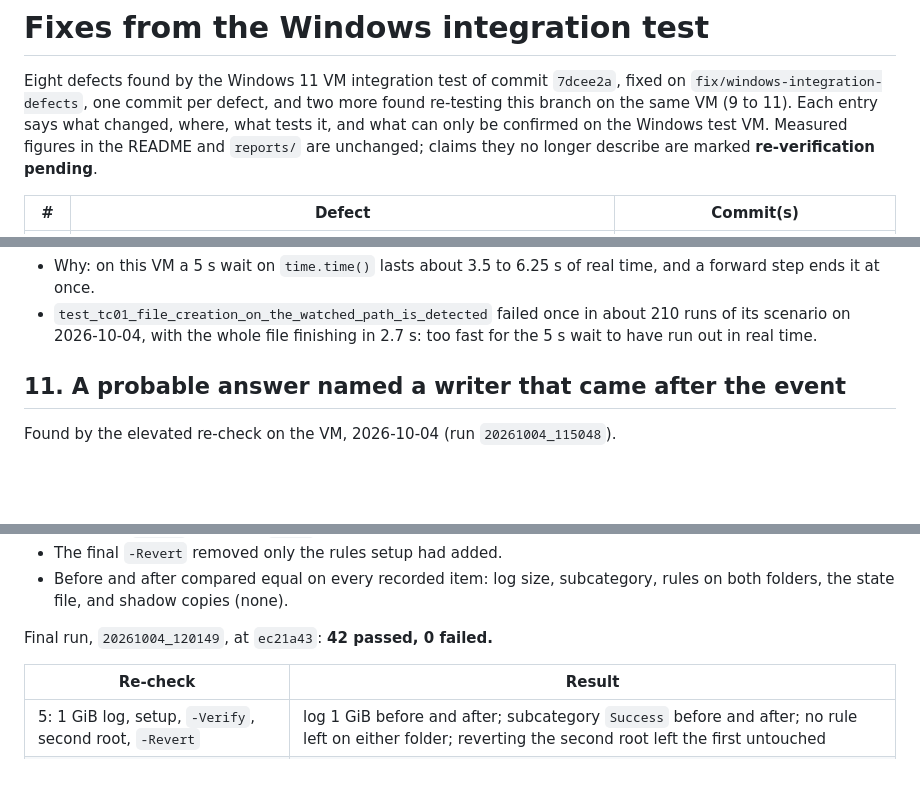
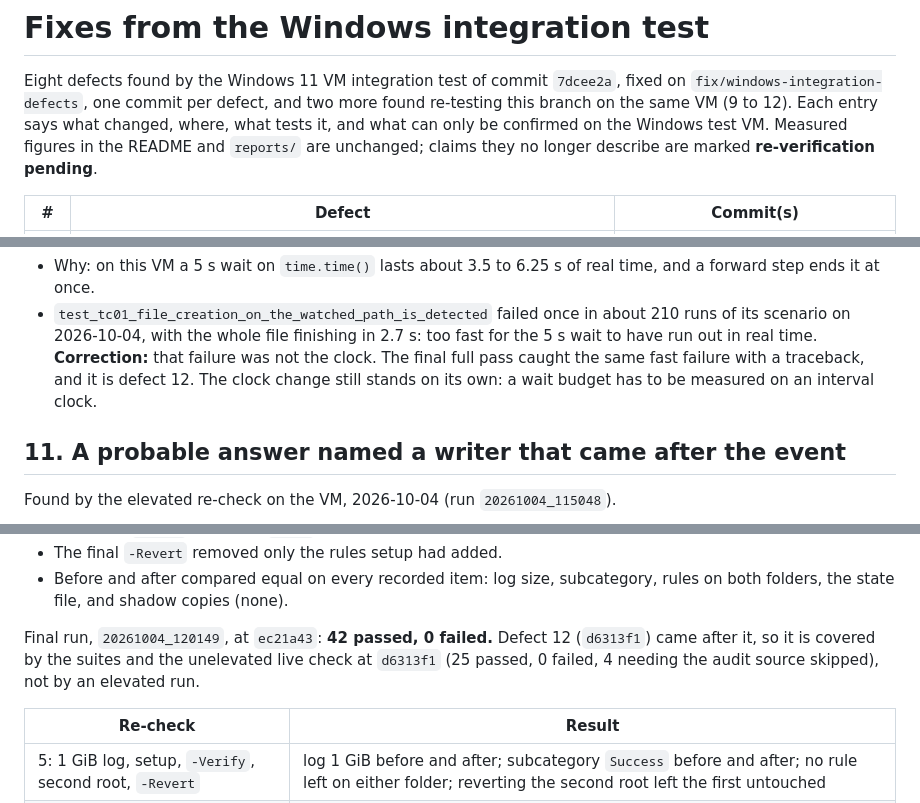
Before and after one commit to VSshashank/unified-ransomware-system, a Markdown page: FIXES.md, 3 parts joined by grey strips. GitHub-like rendering; blank space fills up the shorter version.

```diff
--- a/FIXES.md
+++ b/FIXES.md
@@ -2,7 +2,7 @@
 
 Eight defects found by the Windows 11 VM integration test of commit `7dcee2a`,
 fixed on `fix/windows-integration-defects`, one commit per defect, and two more
-found re-testing this branch on the same VM (9 to 11). Each entry says what
+found re-testing this branch on the same VM (9 to 12). Each entry says what
 changed, where, what tests it, and what can only be confirmed on the Windows
 test VM. Measured figures in the README and `reports/` are unchanged;
 claims they no longer describe are marked **re-verification pending**.
@@ -434,6 +435,10 @@ test stay on the wall clock.
 - `test_tc01_file_creation_on_the_watched_path_is_detected` failed once in
   about 210 runs of its scenario on 2026-10-04, with the whole file finishing
   in 2.7 s: too fast for the 5 s wait to have run out in real time.
+  **Correction:** that failure was not the clock. The final full pass caught
+  the same fast failure with a traceback, and it is defect 12. The clock change
+  still stands on its own: a wait budget has to be measured on an interval
+  clock.
 
 ## 11. A probable answer named a writer that came after the event
 
@@ -586,7 +635,10 @@ settings were changed by the operator, not by the agent.
 - Before and after compared equal on every recorded item: log size,
   subcategory, rules on both folders, the state file, and shadow copies (none).
 
-Final run, `20261004_120149`, at `ec21a43`: **42 passed, 0 failed.**
+Final run, `20261004_120149`, at `ec21a43`: **42 passed, 0 failed.** Defect 12
+(`d6313f1`) came after it, so it is covered by the suites and the unelevated
+live check at `d6313f1` (25 passed, 0 failed, 4 needing the audit source
+skipped), not by an elevated run.
 
 | Re-check | Result |
 |---|---|
```
Also changed, not shown: other parts of FIXES.md (+49 -4 lines).
